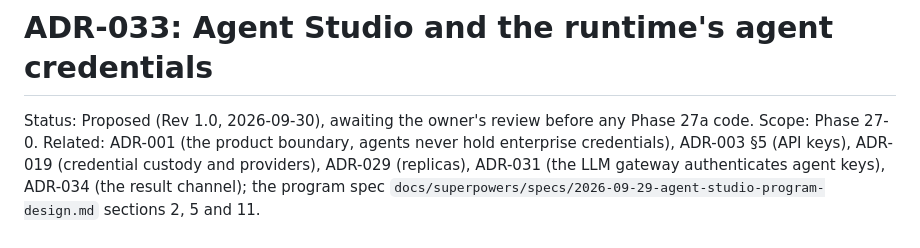
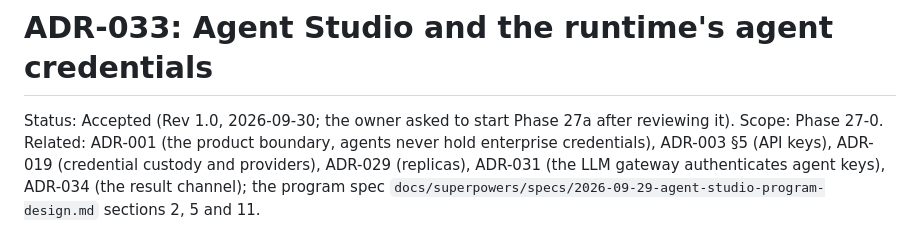
Before and after one commit to atipongsena/eacp, a Markdown page: docs/adr/ADR-033-agent-studio-and-runtime-credentials.md, the part around the change. GitHub-like rendering.

```diff
--- a/docs/adr/ADR-033-agent-studio-and-runtime-credentials.md
+++ b/docs/adr/ADR-033-agent-studio-and-runtime-credentials.md
@@ -1,6 +1,6 @@
 # ADR-033: Agent Studio and the runtime's agent credentials
 
-Status: Proposed (Rev 1.0, 2026-09-30), awaiting the owner's review before any Phase 27a code. Scope: Phase 27-0.
+Status: Accepted (Rev 1.0, 2026-09-30; the owner asked to start Phase 27a after reviewing it). Scope: Phase 27-0.
 Related: ADR-001 (the product boundary, agents never hold enterprise credentials), ADR-003 §5 (API keys), ADR-019 (credential custody and providers), ADR-029 (replicas), ADR-031 (the LLM gateway authenticates agent keys), ADR-034 (the result channel); the program spec `docs/superpowers/specs/2026-09-29-agent-studio-program-design.md` sections 2, 5 and 11.
 
 ## Context
```
Also changed, not shown: docs/adr/README.md (+1 -1 lines), 1 other file.
